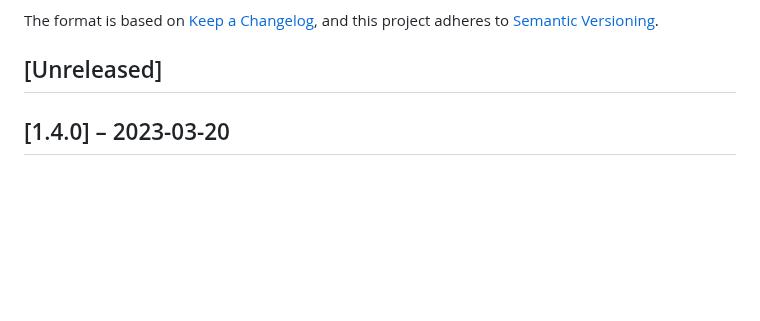
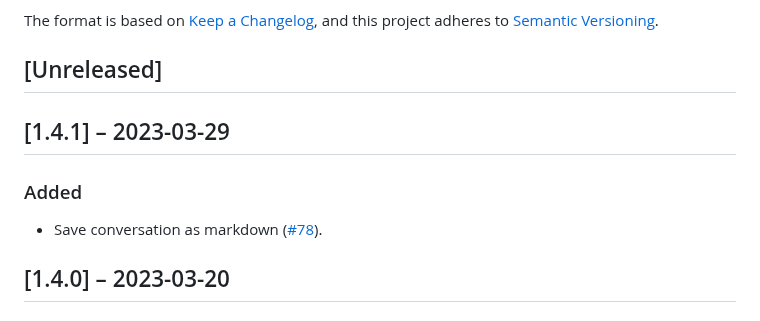
Before and after one commit to felixbade/assistant, a Markdown page: CHANGELOG.md, the part around the change. Rendered like a GitHub page; blank space fills up the shorter version.

Commit message:
Update changelog (v1.4.1)

```diff
--- a/CHANGELOG.md
+++ b/CHANGELOG.md
@@ -6,6 +6,12 @@ The format is based on [Keep a Changelog](https://keepachangelog.com/en/1.1.0/),
 and this project adheres to [Semantic Versioning](https://semver.org/spec/v2.0.0.html).
 
 ## [Unreleased]
+
+## [1.4.1] – 2023-03-29
+
+### Added
+
+- Save conversation as markdown ([#78](https://github.com/felixbade/chatgpt-web-ui/issues/78)).
 
 ## [1.4.0] – 2023-03-20
 
```
